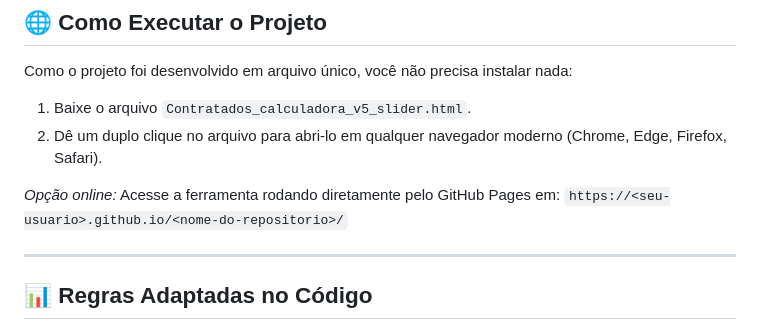
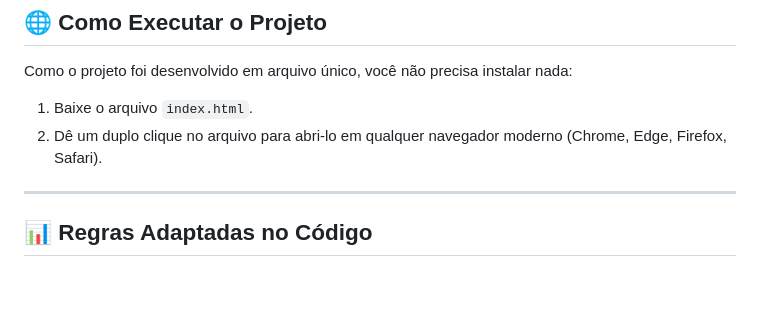
Before and after one commit to mthhenri/contratados-calculadora, a Markdown page: README.md, the part around the change. GitHub-like rendering; blank space fills up the shorter version.

Commit message:
Ajuste do readme

```diff
--- a/README.md
+++ b/README.md
@@ -30,10 +30,8 @@ Este é um projeto **Single Page Application (SPA)** construído de forma nativa
 
 Como o projeto foi desenvolvido em arquivo único, você não precisa instalar nada:
 
-1. Baixe o arquivo `Contratados_calculadora_v5_slider.html`.
+1. Baixe o arquivo `index.html`.
 2. Dê um duplo clique no arquivo para abri-lo em qualquer navegador moderno (Chrome, Edge, Firefox, Safari).
-
-*Opção online:* Acesse a ferramenta rodando diretamente pelo GitHub Pages em: `https://<seu-usuario>.github.io/<nome-do-repositorio>/`
 
 ---
 
```
